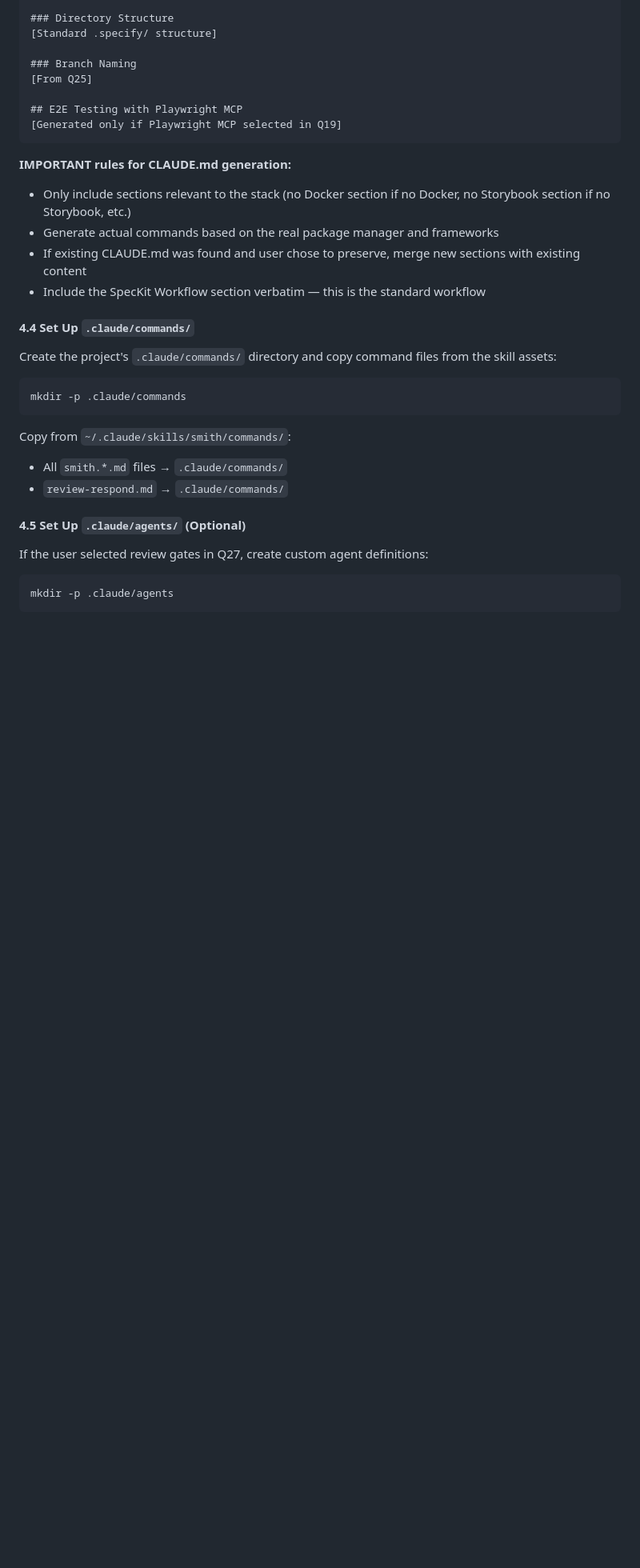
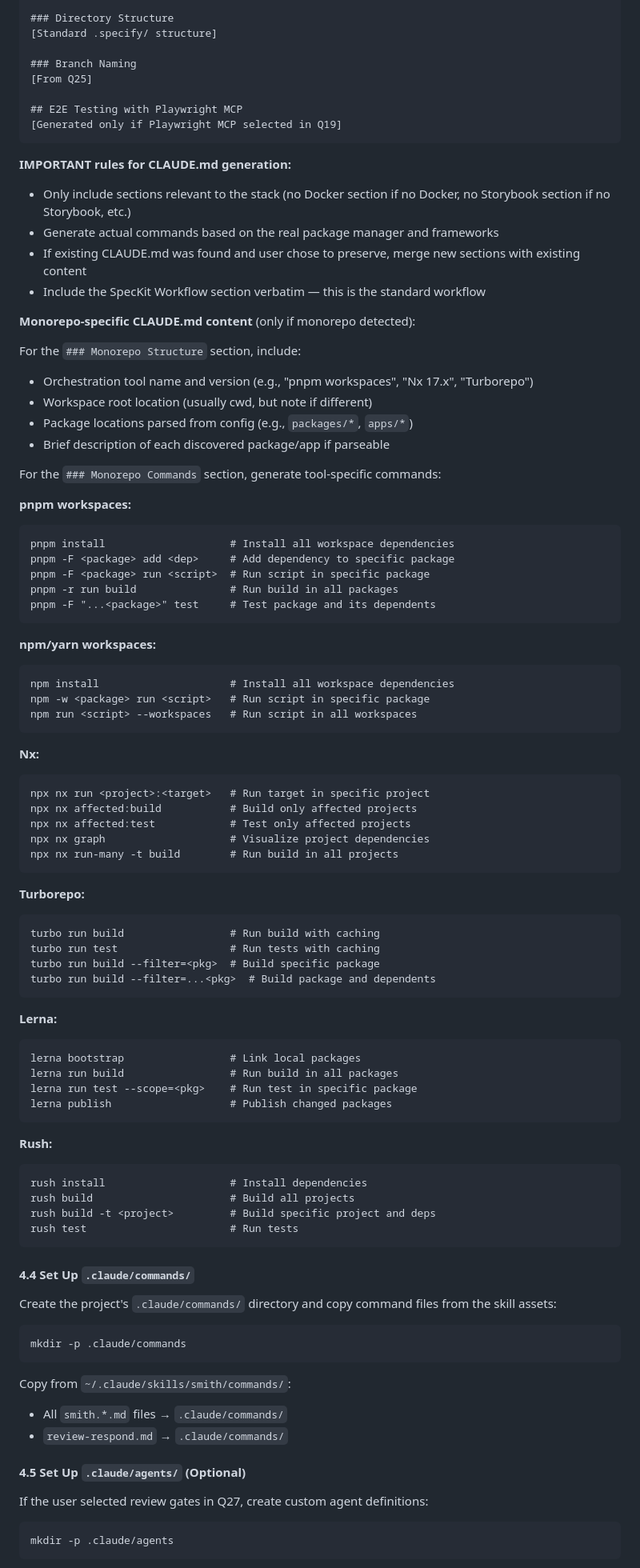
Before and after one commit to ATTCKDigital/smith, a Markdown page: skills/smith/SKILL.md, the part around one of its changes. Shown at 80% size. Drawn GitHub-style; blank space fills up the shorter version.

````diff
--- a/skills/smith/SKILL.md
+++ b/skills/smith/SKILL.md
@@ -348,6 +394,65 @@ See `.specify/memory/constitution.md` for binding project principles.
 - Generate actual commands based on the real package manager and frameworks
 - If existing CLAUDE.md was found and user chose to preserve, merge new sections with existing content
 - Include the SpecKit Workflow section verbatim — this is the standard workflow
+
+**Monorepo-specific CLAUDE.md content** (only if monorepo detected):
+
+For the `### Monorepo Structure` section, include:
+- Orchestration tool name and version (e.g., "pnpm workspaces", "Nx 17.x", "Turborepo")
+- Workspace root location (usually cwd, but note if different)
+- Package locations parsed from config (e.g., `packages/*`, `apps/*`)
+- Brief description of each discovered package/app if parseable
+
+For the `### Monorepo Commands` section, generate tool-specific commands:
+
+**pnpm workspaces:**
+```
+pnpm install                    # Install all workspace dependencies
+pnpm -F <package> add <dep>     # Add dependency to specific package
+pnpm -F <package> run <script>  # Run script in specific package
+pnpm -r run build               # Run build in all packages
+pnpm -F "...<package>" test     # Test package and its dependents
+```
+
+**npm/yarn workspaces:**
+```
+npm install                     # Install all workspace dependencies
+npm -w <package> run <script>   # Run script in specific package
+npm run <script> --workspaces   # Run script in all workspaces
+```
+
+**Nx:**
+```
+npx nx run <project>:<target>   # Run target in specific project
+npx nx affected:build           # Build only affected projects
+npx nx affected:test            # Test only affected projects
+npx nx graph                    # Visualize project dependencies
+npx nx run-many -t build        # Run build in all projects
+```
+
+**Turborepo:**
+```
+turbo run build                 # Run build with caching
+turbo run test                  # Run tests with caching
+turbo run build --filter=<pkg>  # Build specific package
+turbo run build --filter=...<pkg>  # Build package and dependents
+```
+
+**Lerna:**
+```
+lerna bootstrap                 # Link local packages
+lerna run build                 # Run build in all packages
+lerna run test --scope=<pkg>    # Run test in specific package
+lerna publish                   # Publish changed packages
+```
+
+**Rush:**
+```
+rush install                    # Install dependencies
+rush build                      # Build all projects
+rush build -t <project>         # Build specific project and deps
+rush test                       # Run tests
+```
 
 #### 4.4 Set Up `.claude/commands/`
 
````
Also changed, not shown: other parts of skills/smith/SKILL.md (+55 -2 lines).
